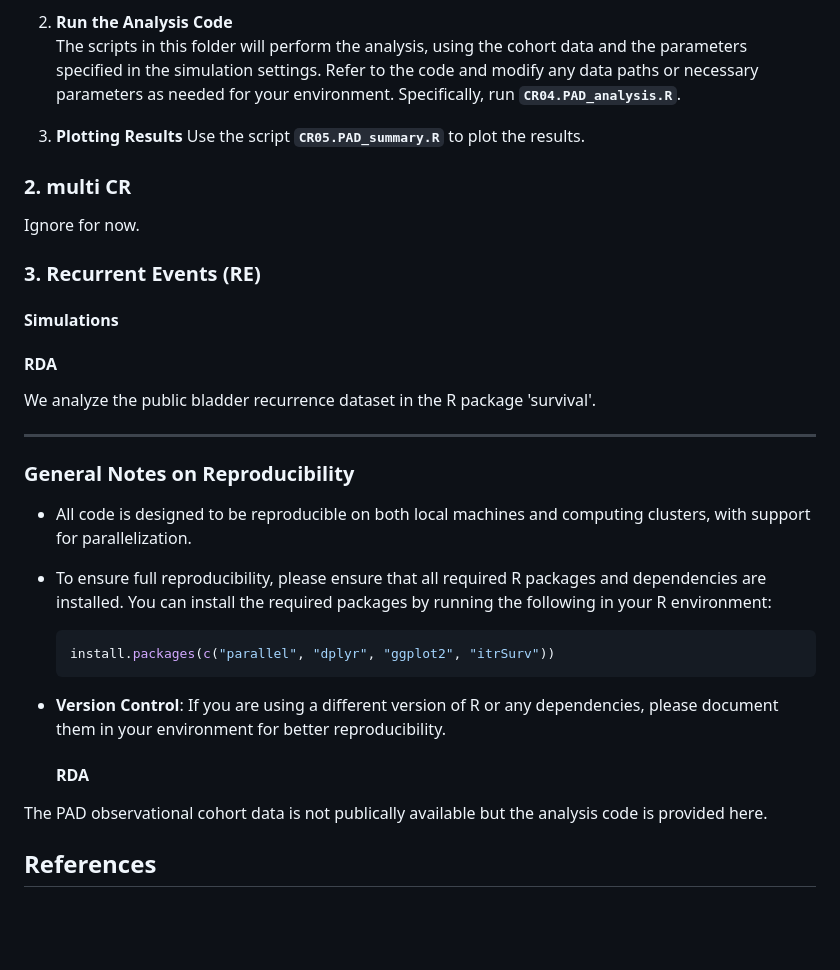
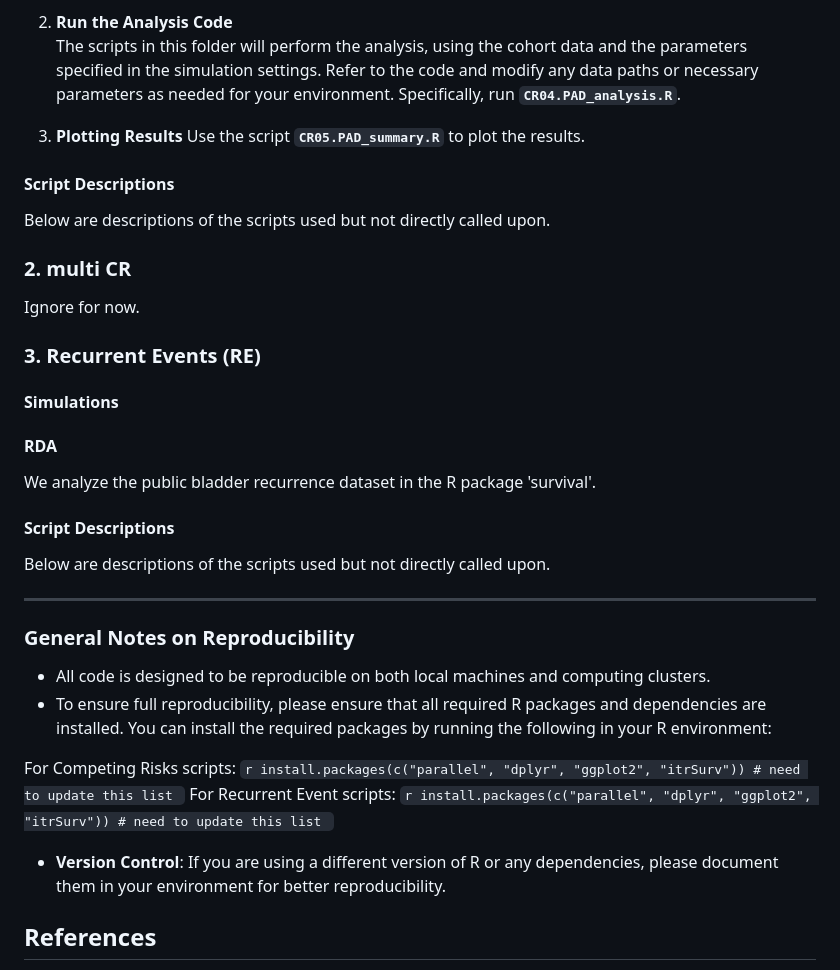
Before and after one commit to cwzhou/Analyses, a Markdown page: README.md, the part around the change. Rendered like a GitHub page; blank space fills up the shorter version.

````diff
--- a/README.md
+++ b/README.md
@@ -88,6 +88,9 @@ The `~/RDA/Paper1_CR` folder contains the analysis code for the PAD observationa
 3. **Plotting Results**
    Use the script **`CR05.PAD_summary.R`** to plot the results.
 
+#### Script Descriptions
+Below are descriptions of the scripts used but not directly called upon.
+
 ### 2. multi CR
 Ignore for now.
 
@@ -96,21 +99,26 @@ Ignore for now.
 #### RDA
 We analyze the public bladder recurrence dataset in the R package 'survival'.
 
+#### Script Descriptions
+Below are descriptions of the scripts used but not directly called upon.
+
 ---
 
 ### General Notes on Reproducibility
 
-- All code is designed to be reproducible on both local machines and computing clusters, with support for parallelization.
+- All code is designed to be reproducible on both local machines and computing clusters.
 - To ensure full reproducibility, please ensure that all required R packages and dependencies are installed. You can install the required packages by running the following in your R environment:
 
+For Competing Risks scripts:
     ```r
-    install.packages(c("parallel", "dplyr", "ggplot2", "itrSurv"))
+    install.packages(c("parallel", "dplyr", "ggplot2", "itrSurv")) # need to update this list
+    ```
+For Recurrent Event scripts:
+    ```r
+    install.packages(c("parallel", "dplyr", "ggplot2", "itrSurv")) # need to update this list
     ```
 
 - **Version Control**: If you are using a different version of R or any dependencies, please document them in your environment for better reproducibility.
-
-   #### RDA
-The PAD observational cohort data is not publically available but the analysis code is provided here.
 
 ## References
 1. Zhou, C. W., Freeman, N. L., McGinigle, K. L., & Kosorok, M. R. (2024). Optimal individualized treatment regimes for survival data with competing risks. arXiv preprint arXiv:2411.08315.
````
